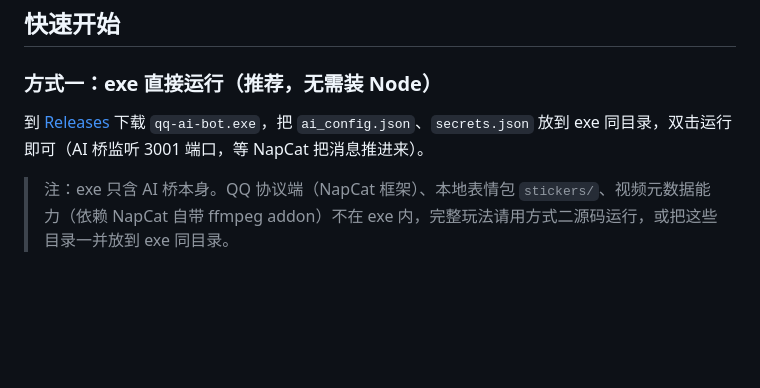
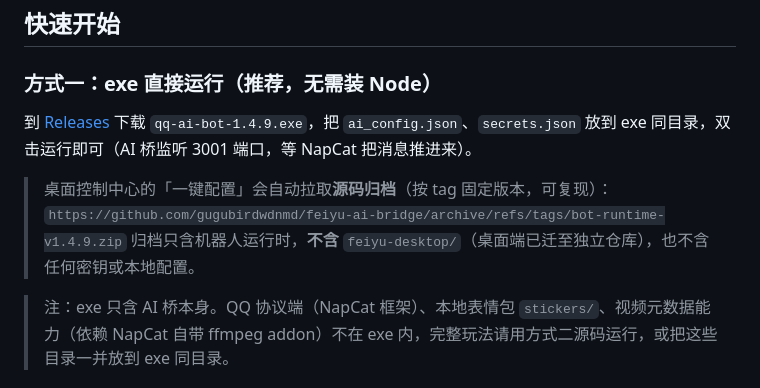
Before and after one commit to gugubirdwdnmd/feiyu-ai-bridge, a Markdown page: README.md, the part around the change. Rendered like a GitHub page; blank space fills up the shorter version.

Commit message:
docs: 指向 v1.4.9 Release 资产名与一键配置用的源码归档地址

```diff
--- a/README.md
+++ b/README.md
@@ -87,7 +87,11 @@ QQ 客户端（NapCat 注入，3000 端口，OneBot11 HTTP）
 
 ### 方式一：exe 直接运行（推荐，无需装 Node）
 
-到 [Releases](../../releases) 下载 `qq-ai-bot.exe`，把 `ai_config.json`、`secrets.json` 放到 exe 同目录，双击运行即可（AI 桥监听 3001 端口，等 NapCat 把消息推进来）。
+到 [Releases](https://github.com/gugubirdwdnmd/feiyu-ai-bridge/releases/tag/bot-runtime-v1.4.9) 下载 `qq-ai-bot-1.4.9.exe`，把 `ai_config.json`、`secrets.json` 放到 exe 同目录，双击运行即可（AI 桥监听 3001 端口，等 NapCat 把消息推进来）。
+
+> 桌面控制中心的「一键配置」会自动拉取**源码归档**（按 tag 固定版本，可复现）：
+> `https://github.com/gugubirdwdnmd/feiyu-ai-bridge/archive/refs/tags/bot-runtime-v1.4.9.zip`
+> 归档只含机器人运行时，**不含** `feiyu-desktop/`（桌面端已迁至独立仓库），也不含任何密钥或本地配置。
 
 > 注：exe 只含 AI 桥本身。QQ 协议端（NapCat 框架）、本地表情包 `stickers/`、视频元数据能力（依赖 NapCat 自带 ffmpeg addon）不在 exe 内，完整玩法请用方式二源码运行，或把这些目录一并放到 exe 同目录。
 
```
